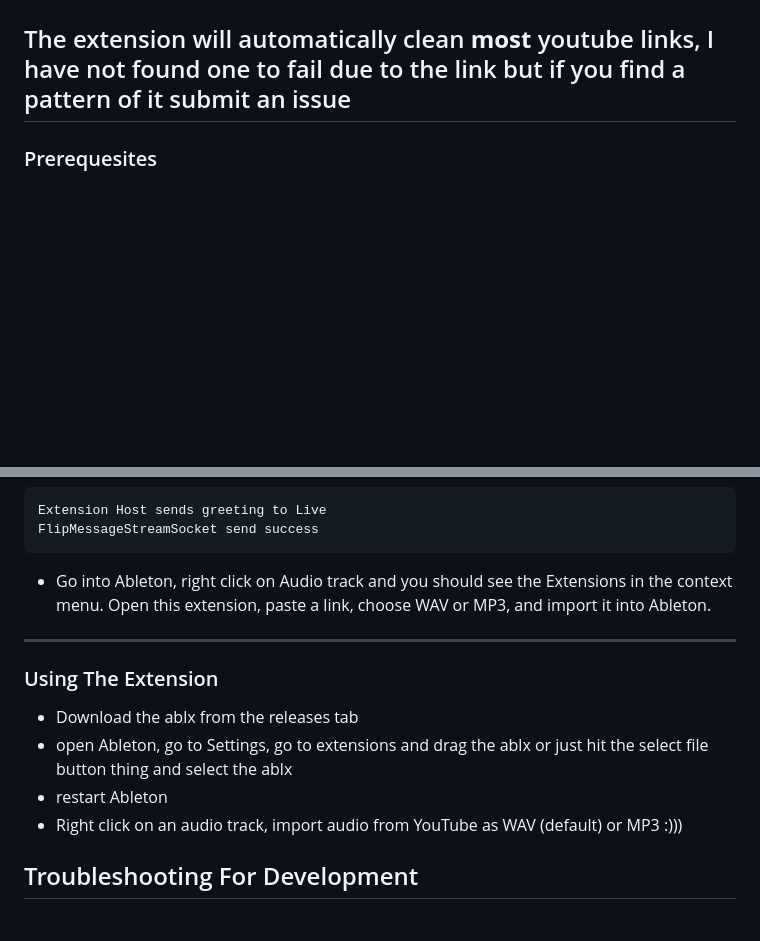
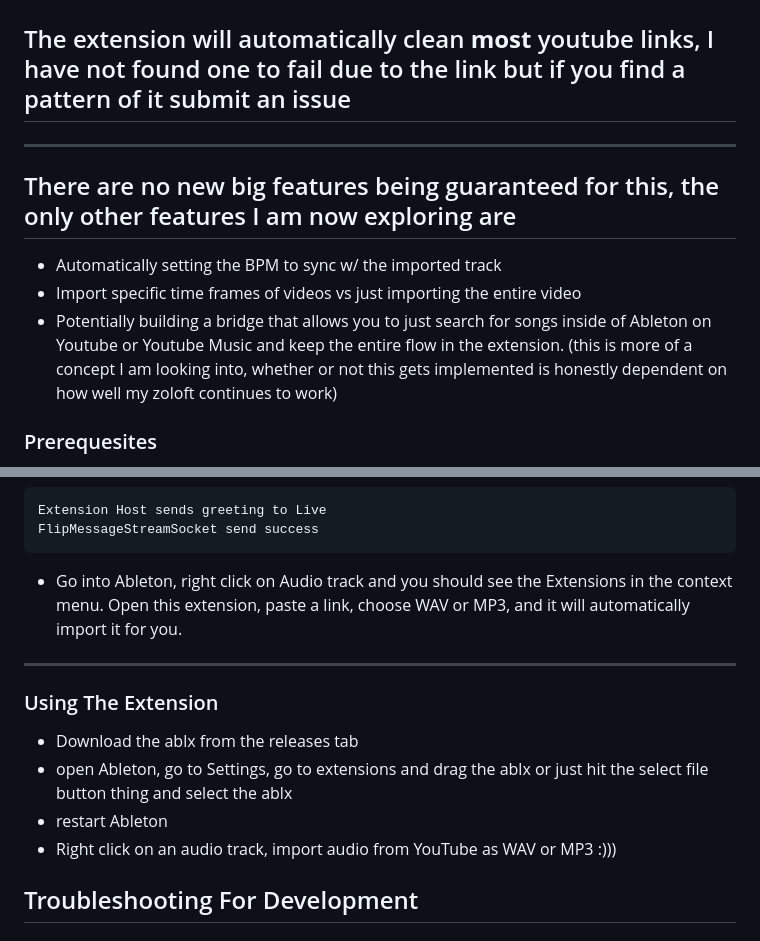
Before and after one commit to Kory111111111111111111/yt-dlp-for-ableton, a Markdown page: README.md, 2 parts joined by grey strips. Rendered like a GitHub page; blank space fills up the shorter version.

````diff
--- a/README.md
+++ b/README.md
@@ -1,5 +1,10 @@
 ## This repo holds the open source yt-dl wrapper extension for Ableton Live (12.4.5 Beta 3)
 ## The extension will automatically clean **most** youtube links, I have not found one to fail due to the link but if you find a pattern of it submit an issue
+---
+## There are no new big features being guaranteed for this, the only other features I am now exploring are
+- Automatically setting the BPM to sync w/ the imported track
+- Import specific time frames of videos vs just importing the entire video
+- Potentially building a bridge that allows you to just search for songs inside of Ableton on Youtube or Youtube Music and keep the entire flow in the extension. (this is more of a concept I am looking into, whether or not this gets implemented is honestly dependent on how well my zoloft continues to work)
 
 ### Prerequesites
 - YOU NEED TO HAVE TEH extensions-sdk-1.0.0-beta.0 in the workspace, I have included it in the repo.
@@ -31,13 +36,13 @@ EXTENSION_HOST_PATH=C:\ProgramData\Ableton\Live 12 Beta\Program\Ableton Live 12
 Extension Host sends greeting to Live
 FlipMessageStreamSocket send success
 ```
-- Go into Ableton, right click on Audio track and you should see the Extensions in the context menu. Open this extension, paste a link, choose WAV or MP3, and import it into Ableton.
+- Go into Ableton, right click on Audio track and you should see the Extensions in the context menu. Open this extension, paste a link, choose WAV or MP3, and it will automatically import it for you.
 ---
 ### Using The Extension
 - Download the ablx from the releases tab
 - open Ableton, go to Settings, go to extensions and drag the ablx or just hit the select file button thing and select the ablx
 - restart Ableton
-- Right click on an audio track, import audio from YouTube as WAV (default) or MP3 :)))
+- Right click on an audio track, import audio from YouTube as WAV or MP3 :)))
 
 
 ## Troubleshooting For Development
````
